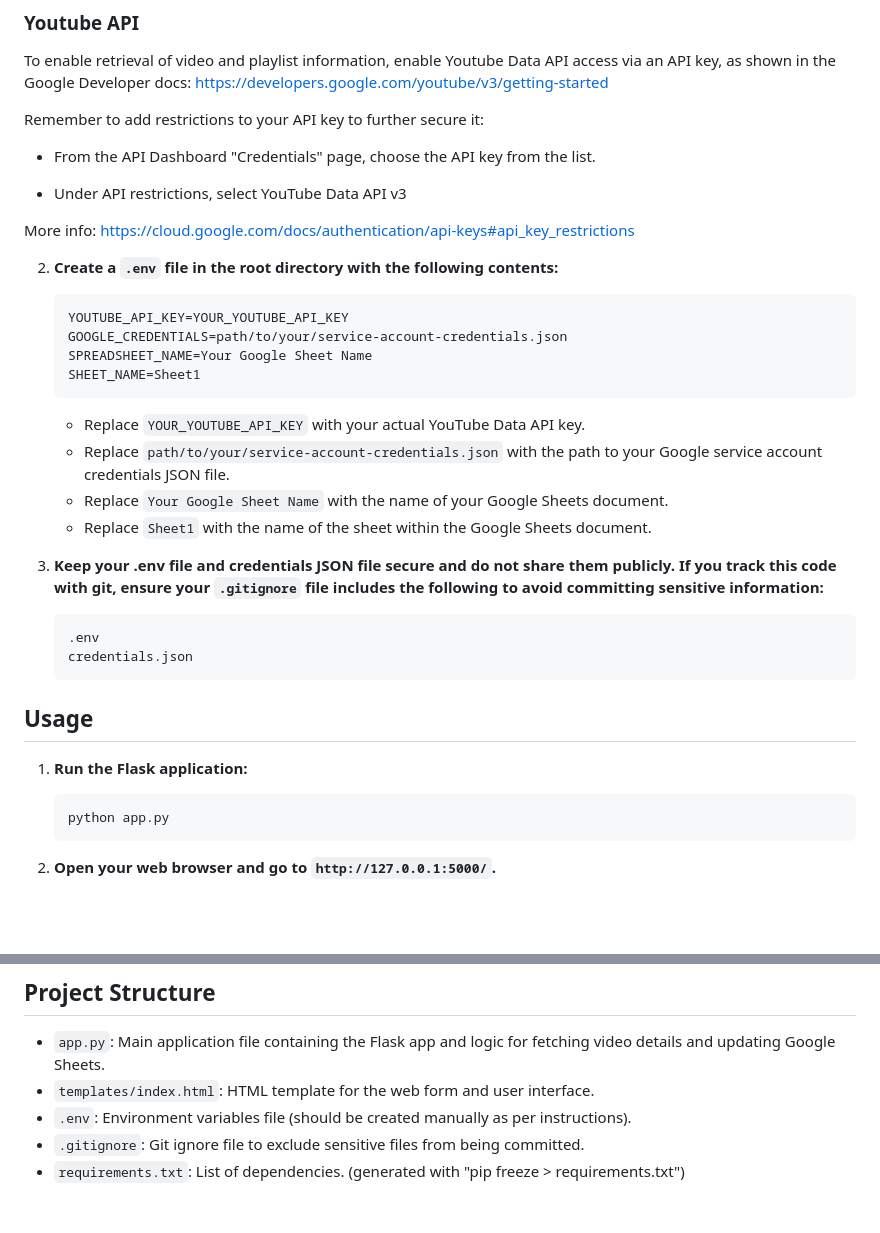
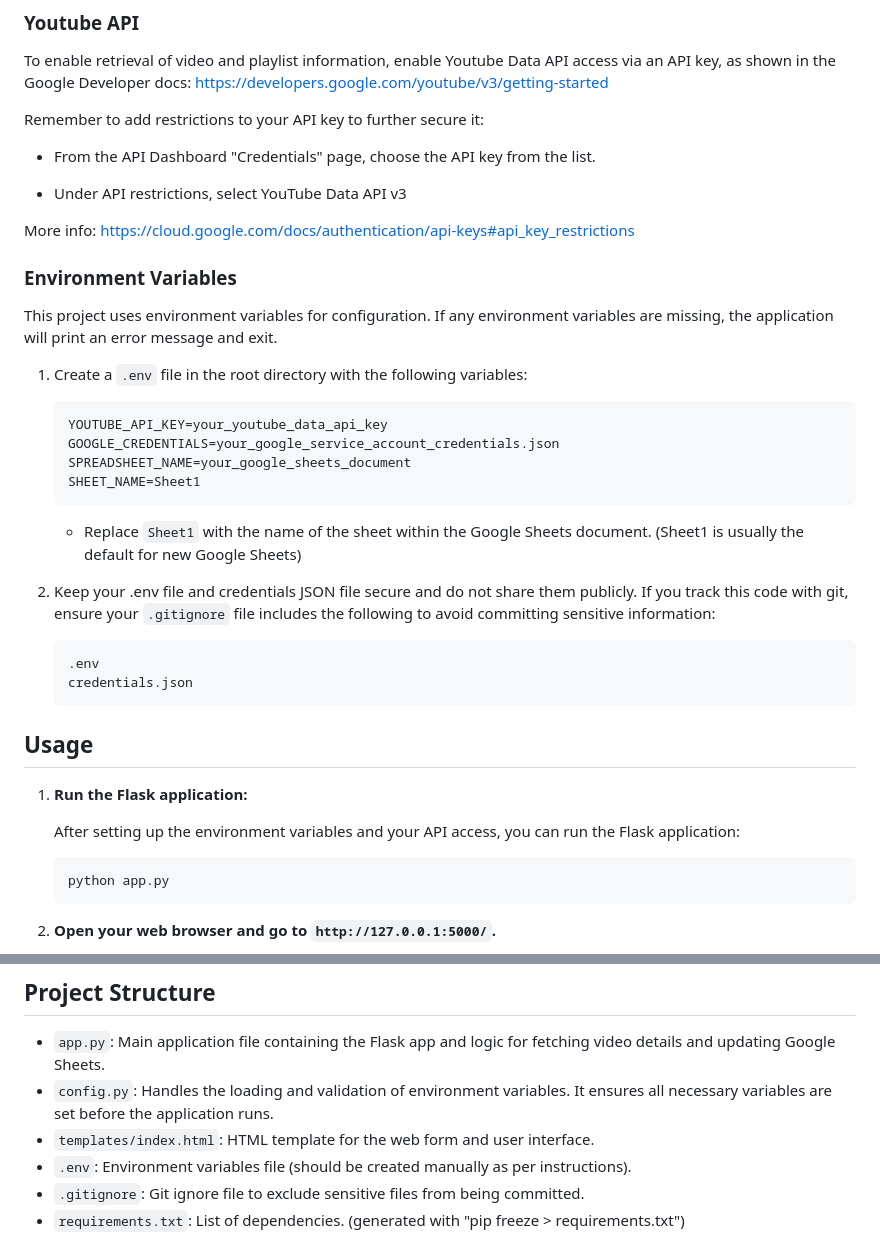
Before and after one commit to andyglover/video-to-sheet, a Markdown page: README.md, 2 parts joined by grey strips. Rendered like a GitHub page; blank space fills up the shorter version.

Commit message:
Update readme to reflect Config changes

````diff
--- a/README.md
+++ b/README.md
@@ -55,21 +55,22 @@ Remember to add restrictions to your API key to further secure it:
 
 More info: https://cloud.google.com/docs/authentication/api-keys#api_key_restrictions
 
-2. **Create a `.env` file in the root directory with the following contents:**
+### Environment Variables
+
+This project uses environment variables for configuration. If any environment variables are missing, the application will print an error message and exit.
+
+1. Create a `.env` file in the root directory with the following variables:
 
    ```env
-   YOUTUBE_API_KEY=YOUR_YOUTUBE_API_KEY
-   GOOGLE_CREDENTIALS=path/to/your/service-account-credentials.json
-   SPREADSHEET_NAME=Your Google Sheet Name
+   YOUTUBE_API_KEY=your_youtube_data_api_key
+   GOOGLE_CREDENTIALS=your_google_service_account_credentials.json
+   SPREADSHEET_NAME=your_google_sheets_document
    SHEET_NAME=Sheet1
    ```
 
-   - Replace `YOUR_YOUTUBE_API_KEY` with your actual YouTube Data API key.
-   - Replace `path/to/your/service-account-credentials.json` with the path to your Google service account credentials JSON file.
-   - Replace `Your Google Sheet Name` with the name of your Google Sheets document.
-   - Replace `Sheet1` with the name of the sheet within the Google Sheets document.
+   - Replace `Sheet1` with the name of the sheet within the Google Sheets document. (Sheet1 is usually the default for new Google Sheets)
 
-3. **Keep your .env file and credentials JSON file secure and do not share them publicly. If you track this code with git, ensure your `.gitignore` file includes the following to avoid committing sensitive information:**
+2. Keep your .env file and credentials JSON file secure and do not share them publicly. If you track this code with git, ensure your `.gitignore` file includes the following to avoid committing sensitive information:
 
    ```gitignore
    .env
@@ -79,6 +80,8 @@ More info: https://cloud.google.com/docs/authentication/api-keys#api_key_restric
 ## Usage
 
 1. **Run the Flask application:**
+
+   After setting up the environment variables and your API access, you can run the Flask application:
 
    ```bash
    python app.py
@@ -95,6 +98,7 @@ More info: https://cloud.google.com/docs/authentication/api-keys#api_key_restric
 ## Project Structure
 
 - `app.py`: Main application file containing the Flask app and logic for fetching video details and updating Google Sheets.
+- `config.py`: Handles the loading and validation of environment variables. It ensures all necessary variables are set before the application runs.
 - `templates/index.html`: HTML template for the web form and user interface.
 - `.env`: Environment variables file (should be created manually as per instructions).
 - `.gitignore`: Git ignore file to exclude sensitive files from being committed.
````
